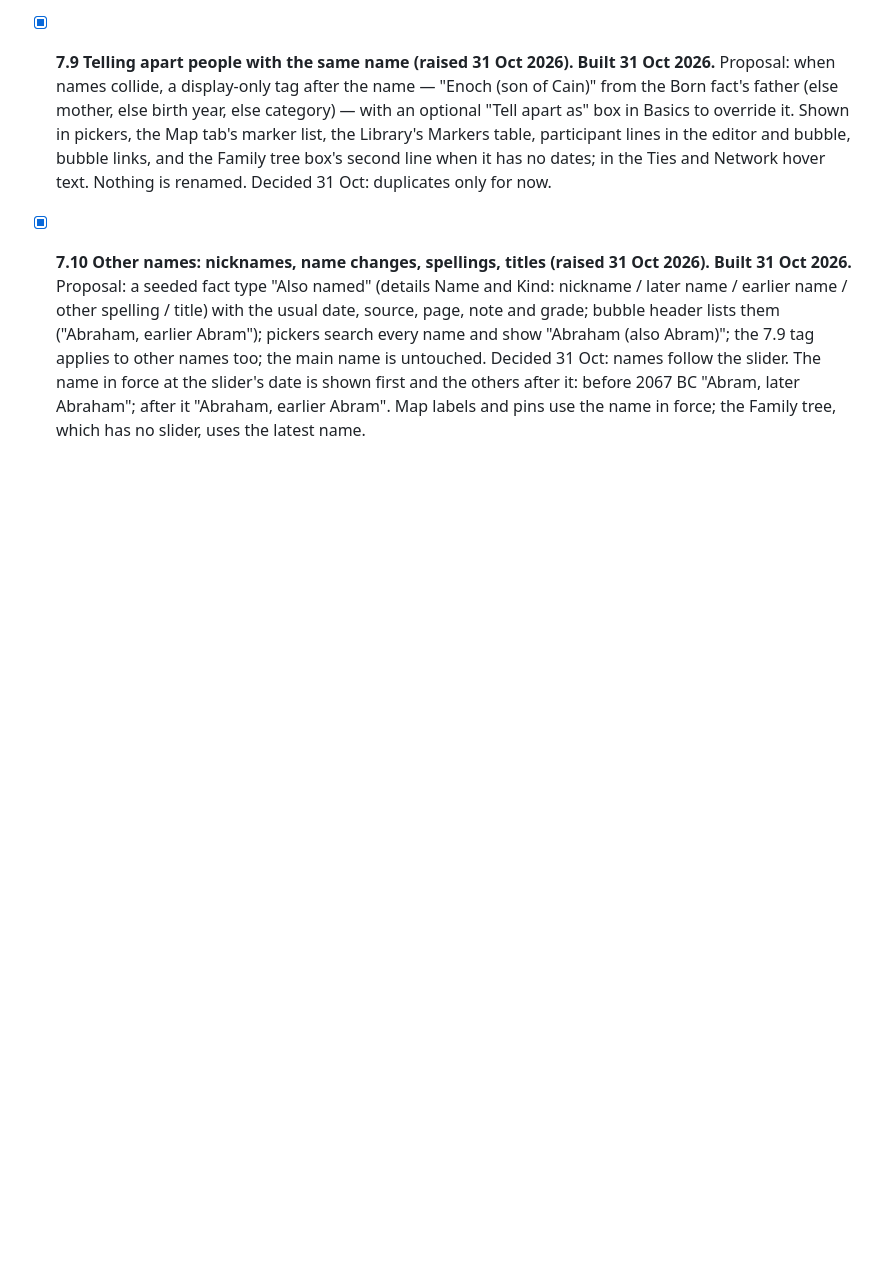
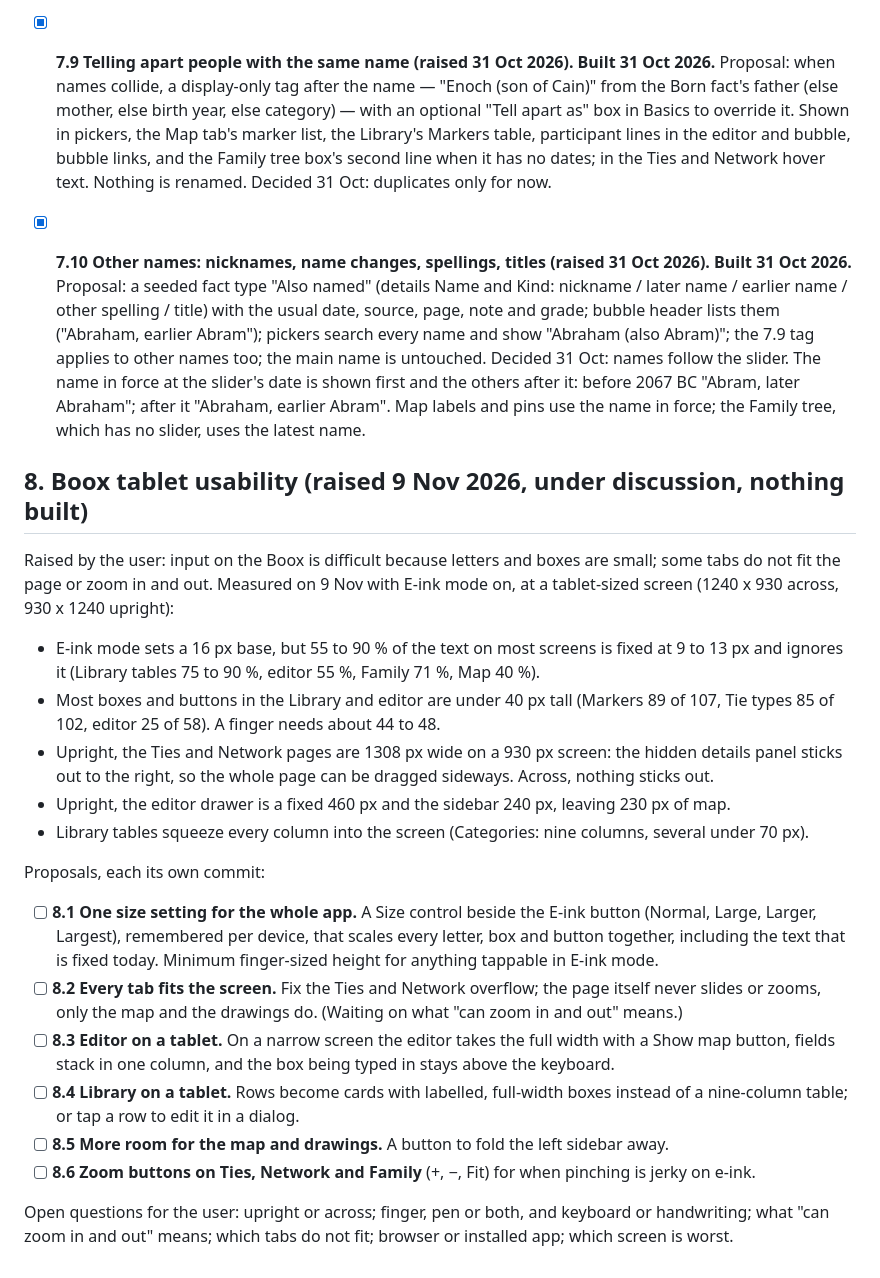
Before and after one commit to shanethompson018/chronomap, a Markdown page: AGENDA.md, the part around the change. Rendered like a GitHub page; blank space fills up the shorter version.

Commit message:
Agenda 8: Boox tablet usability, measurements and proposals for discussion (nothing built)
Co-Authored-By: Claude Fable 5.1 <noreply@anthropic.com>

```diff
--- a/AGENDA.md
+++ b/AGENDA.md
@@ -265,3 +265,36 @@ they are made.
       slider. The name in force at the slider's date is shown first and the others after it: before
       2067 BC "Abram, later Abraham"; after it "Abraham, earlier Abram". Map labels and pins use the
       name in force; the Family tree, which has no slider, uses the latest name.
+
+## 8. Boox tablet usability (raised 9 Nov 2026, under discussion, nothing built)
+
+Raised by the user: input on the Boox is difficult because letters and boxes are small; some tabs do
+not fit the page or zoom in and out. Measured on 9 Nov with E-ink mode on, at a tablet-sized screen
+(1240 x 930 across, 930 x 1240 upright):
+
+* E-ink mode sets a 16 px base, but 55 to 90 % of the text on most screens is fixed at 9 to 13 px and
+  ignores it (Library tables 75 to 90 %, editor 55 %, Family 71 %, Map 40 %).
+* Most boxes and buttons in the Library and editor are under 40 px tall (Markers 89 of 107, Tie types
+  85 of 102, editor 25 of 58). A finger needs about 44 to 48.
+* Upright, the Ties and Network pages are 1308 px wide on a 930 px screen: the hidden details panel
+  sticks out to the right, so the whole page can be dragged sideways. Across, nothing sticks out.
+* Upright, the editor drawer is a fixed 460 px and the sidebar 240 px, leaving 230 px of map.
+* Library tables squeeze every column into the screen (Categories: nine columns, several under 70 px).
+
+Proposals, each its own commit:
+
+- [ ] **8.1 One size setting for the whole app.** A Size control beside the E-ink button (Normal, Large,
+      Larger, Largest), remembered per device, that scales every letter, box and button together,
+      including the text that is fixed today. Minimum finger-sized height for anything tappable in
+      E-ink mode.
+- [ ] **8.2 Every tab fits the screen.** Fix the Ties and Network overflow; the page itself never slides
+      or zooms, only the map and the drawings do. (Waiting on what "can zoom in and out" means.)
+- [ ] **8.3 Editor on a tablet.** On a narrow screen the editor takes the full width with a Show map
+      button, fields stack in one column, and the box being typed in stays above the keyboard.
+- [ ] **8.4 Library on a tablet.** Rows become cards with labelled, full-width boxes instead of a
+      nine-column table; or tap a row to edit it in a dialog.
+- [ ] **8.5 More room for the map and drawings.** A button to fold the left sidebar away.
+- [ ] **8.6 Zoom buttons on Ties, Network and Family** (+, −, Fit) for when pinching is jerky on e-ink.
+
+Open questions for the user: upright or across; finger, pen or both, and keyboard or handwriting; what
+"can zoom in and out" means; which tabs do not fit; browser or installed app; which screen is worst.
```
